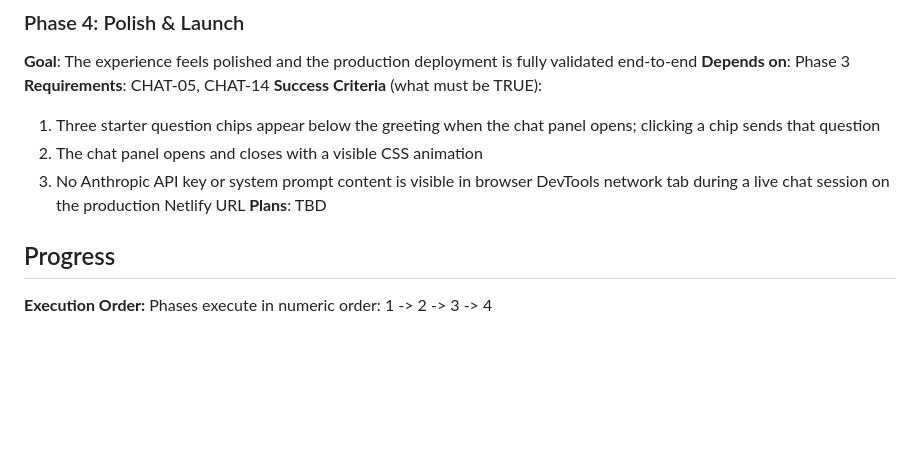
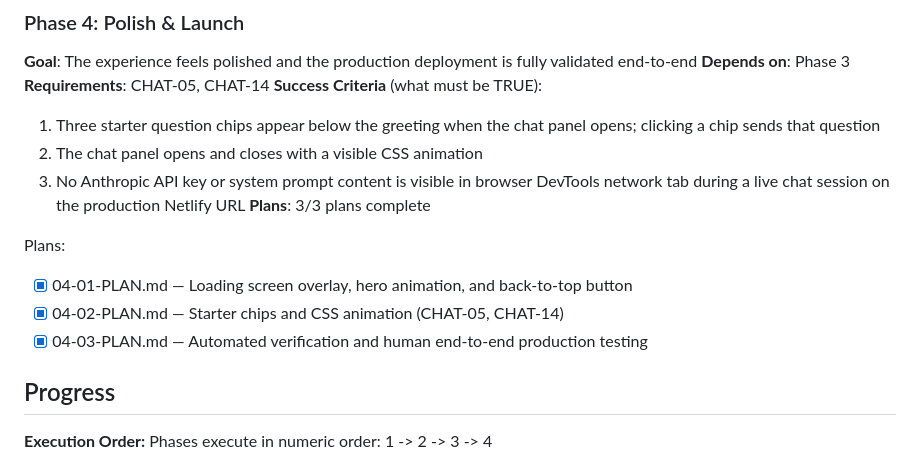
Before and after one commit to nathanrubin2004-glitch/Nathanrubin617, a Markdown page: .planning/ROADMAP.md, the part around one of its changes. Rendered like a GitHub page; blank space fills up the shorter version.

```diff
--- a/.planning/ROADMAP.md
+++ b/.planning/ROADMAP.md
@@ -76,7 +76,12 @@ Plans:
   1. Three starter question chips appear below the greeting when the chat panel opens; clicking a chip sends that question
   2. The chat panel opens and closes with a visible CSS animation
   3. No Anthropic API key or system prompt content is visible in browser DevTools network tab during a live chat session on the production Netlify URL
-**Plans**: TBD
+**Plans**: 3/3 plans complete
+
+Plans:
+- [x] 04-01-PLAN.md — Loading screen overlay, hero animation, and back-to-top button
+- [x] 04-02-PLAN.md — Starter chips and CSS animation (CHAT-05, CHAT-14)
+- [x] 04-03-PLAN.md — Automated verification and human end-to-end production testing
 
 ## Progress
 
```
Also changed, not shown: other parts of .planning/ROADMAP.md (+1 -1 lines), .planning/STATE.md (+10 -10 lines), 1 other file.
